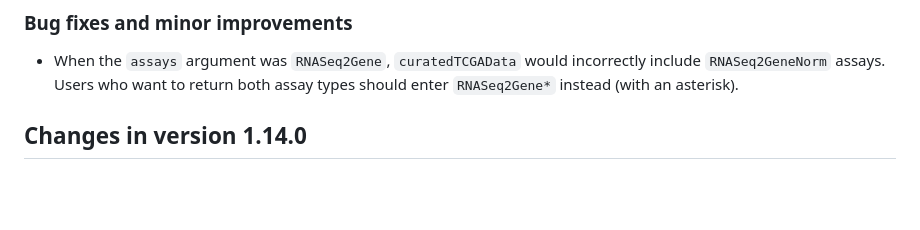
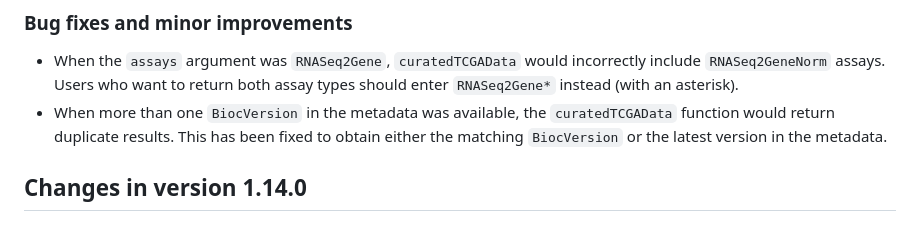
Before and after one commit to waldronlab/curatedTCGAData, a Markdown page: NEWS.md, the part around the change. GitHub-like rendering; blank space fills up the shorter version.

```diff
--- a/NEWS.md
+++ b/NEWS.md
@@ -11,6 +11,10 @@ for `OV` and `SKCM`.
 * When the `assays` argument was `RNASeq2Gene`, `curatedTCGAData` would
 incorrectly include `RNASeq2GeneNorm` assays. Users who want to return both
 assay types should enter `RNASeq2Gene*` instead (with an asterisk).
+* When more than one `BiocVersion` in the metadata was available, the
+`curatedTCGAData` function would return duplicate results. This has been fixed
+to obtain either the matching `BiocVersion` or the latest version in the
+metadata.
 
 ## Changes in version 1.14.0
 
```
